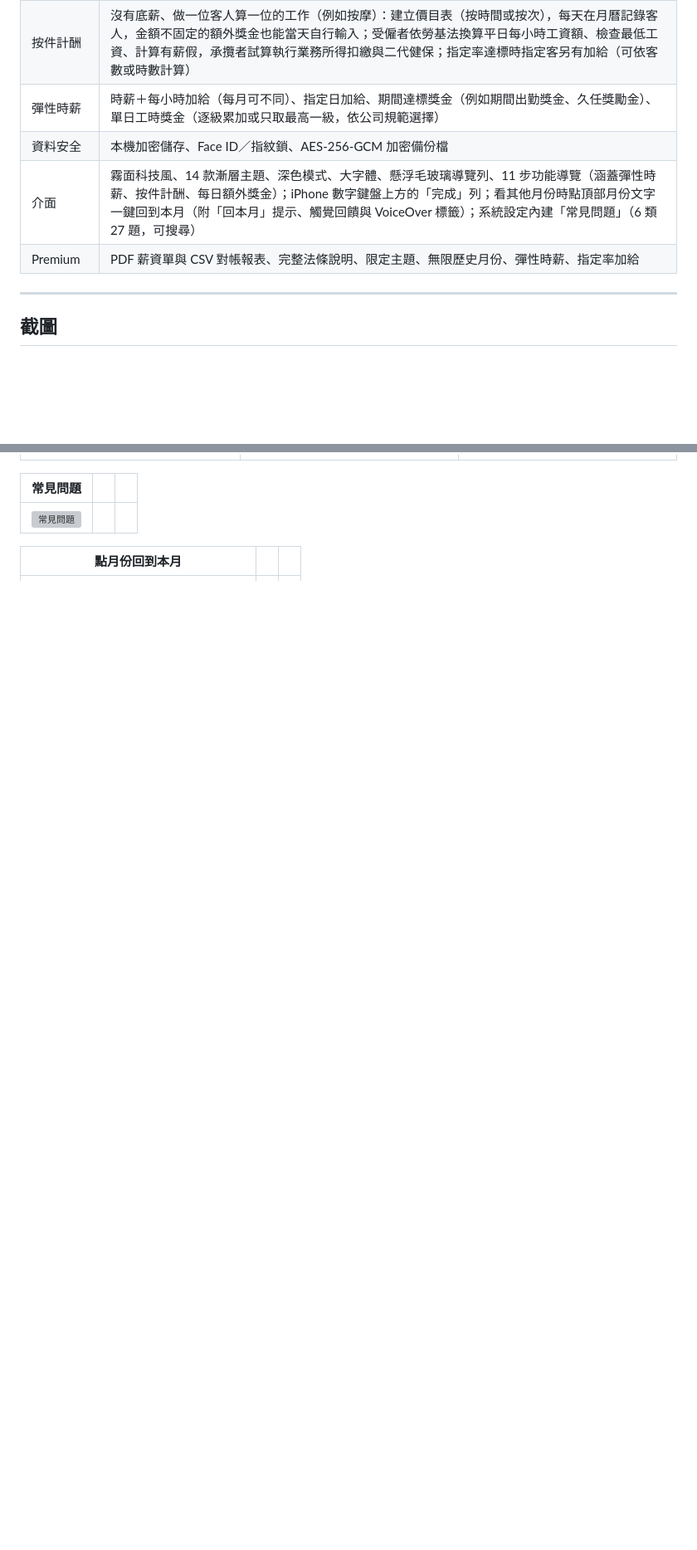
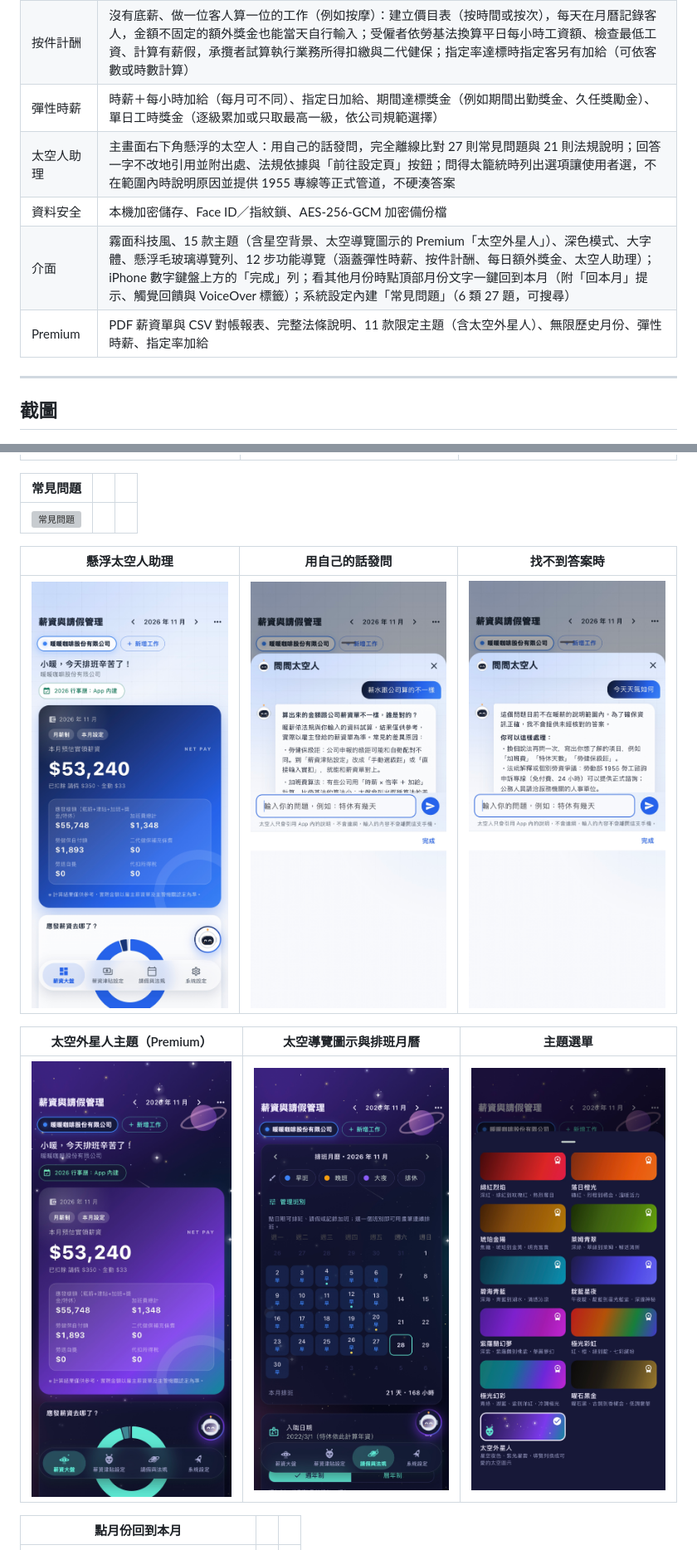
Before and after one commit to zhi410/app-portfolio, a Markdown page: README.md, 2 parts joined by grey strips. Shown at 83% size. Rendered like a GitHub page; pictures changed too: screenshots/21_assistant_fab.jpg (added), screenshots/22_assistant_answer.jpg (added), screenshots/23_assistant_fallback.jpg (added); blank space fills up the shorter version; grey boxes are pictures that could not be loaded.

Commit message:
新增太空人助理（懸浮按鈕、離線回答、找不到答案時的正式回覆）與 Premium 太空外星人主題：功能、截圖、挑戰與解法、除錯紀錄、測試數量

```diff
--- a/README.md
+++ b/README.md
@@ -37,9 +37,10 @@
 | 破月計算 | 月中到職或離職的月份按日精算：公務人員依俸給法 ÷ 當月日數，勞工依勞動契約選 ÷30 或 ÷ 當月日數；勞保、就保、勞退每月以 30 日計，健保依月底是否在保；大盤顯示「在職 N 天」並附算式 |
 | 按件計酬 | 沒有底薪、做一位客人算一位的工作（例如按摩）：建立價目表（按時間或按次），每天在月曆記錄客人，金額不固定的額外獎金也能當天自行輸入；受僱者依勞基法換算平日每小時工資額、檢查最低工資、計算有薪假，承攬者試算執行業務所得扣繳與二代健保；指定率達標時指定客另有加給（可依客數或時數計算） |
 | 彈性時薪 | 時薪＋每小時加給（每月可不同）、指定日加給、期間達標獎金（例如期間出勤獎金、久任獎勵金）、單日工時獎金（逐級累加或只取最高一級，依公司規範選擇） |
+| 太空人助理 | 主畫面右下角懸浮的太空人：用自己的話發問，完全離線比對 27 則常見問題與 21 則法規說明；回答一字不改地引用並附出處、法規依據與「前往設定頁」按鈕；問得太籠統時列出選項讓使用者選，不在範圍內時說明原因並提供 1955 專線等正式管道，不硬湊答案 |
 | 資料安全 | 本機加密儲存、Face ID／指紋鎖、AES-256-GCM 加密備份檔 |
-| 介面 | 霧面科技風、14 款漸層主題、深色模式、大字體、懸浮毛玻璃導覽列、11 步功能導覽（涵蓋彈性時薪、按件計酬、每日額外獎金）；iPhone 數字鍵盤上方的「完成」列；看其他月份時點頂部月份文字一鍵回到本月（附「回本月」提示、觸覺回饋與 VoiceOver 標籤）；系統設定內建「常見問題」（6 類 27 題，可搜尋） |
-| Premium | PDF 薪資單與 CSV 對帳報表、完整法條說明、限定主題、無限歷史月份、彈性時薪、指定率加給 |
+| 介面 | 霧面科技風、15 款主題（含星空背景、太空導覽圖示的 Premium「太空外星人」）、深色模式、大字體、懸浮毛玻璃導覽列、12 步功能導覽（涵蓋彈性時薪、按件計酬、每日額外獎金、太空人助理）；iPhone 數字鍵盤上方的「完成」列；看其他月份時點頂部月份文字一鍵回到本月（附「回本月」提示、觸覺回饋與 VoiceOver 標籤）；系統設定內建「常見問題」（6 類 27 題，可搜尋） |
+| Premium | PDF 薪資單與 CSV 對帳報表、完整法條說明、11 款限定主題（含太空外星人）、無限歷史月份、彈性時薪、指定率加給 |
 
 ---
 
@@ -72,6 +73,14 @@
 | 常見問題 | | |
 |---|---|---|
 | ![常見問題](screenshots/20_faq.jpg) | | |
+
+| 懸浮太空人助理 | 用自己的話發問 | 找不到答案時 |
+|---|---|---|
+| ![懸浮太空人](screenshots/21_assistant_fab.jpg) | ![太空人回答](screenshots/22_assistant_answer.jpg) | ![找不到答案](screenshots/23_assistant_fallback.jpg) |
+
+| 太空外星人主題（Premium） | 太空導覽圖示與排班月曆 | 主題選單 |
+|---|---|---|
+| ![太空外星人主題](screenshots/24_space_theme.jpg) | ![太空主題排班](screenshots/25_space_leave.jpg) | ![主題選單](screenshots/26_space_theme_sheet.jpg) |
 
 | 點月份回到本月 | | |
 |---|---|---|
```
Also changed, not shown: other parts of README.md (+11 -2 lines).
